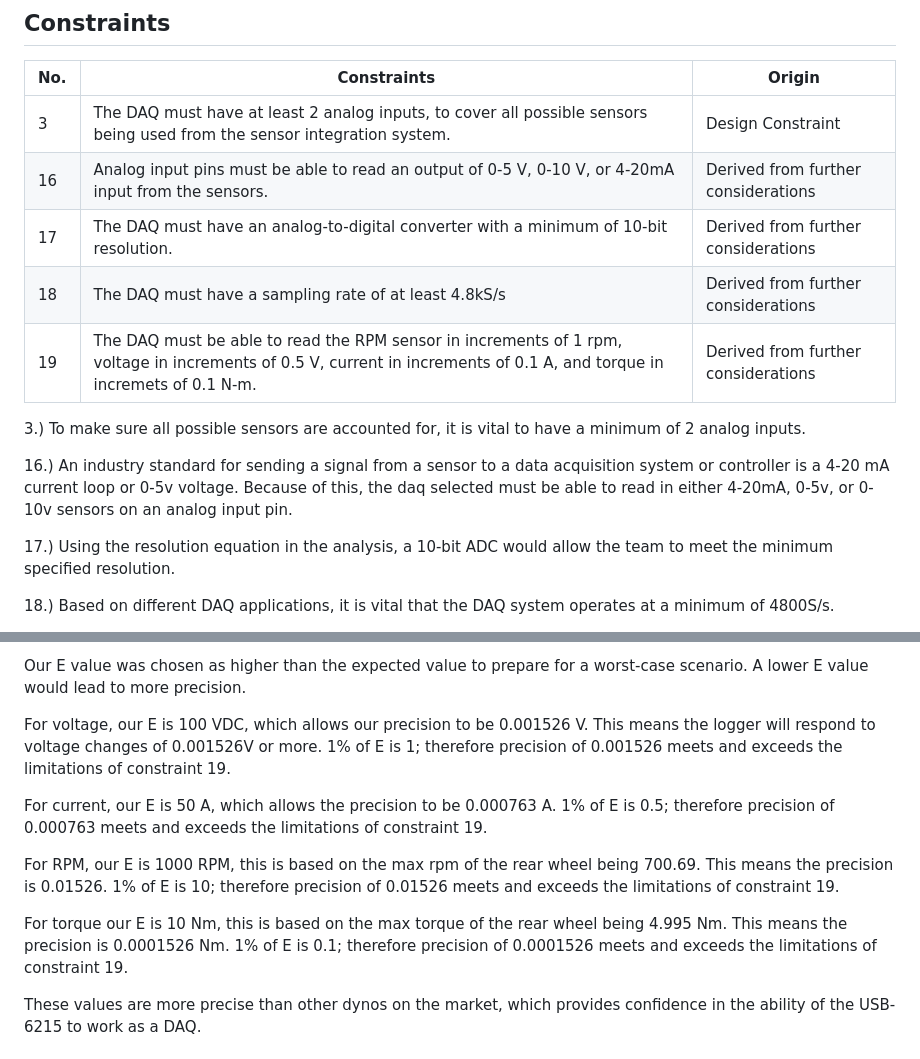
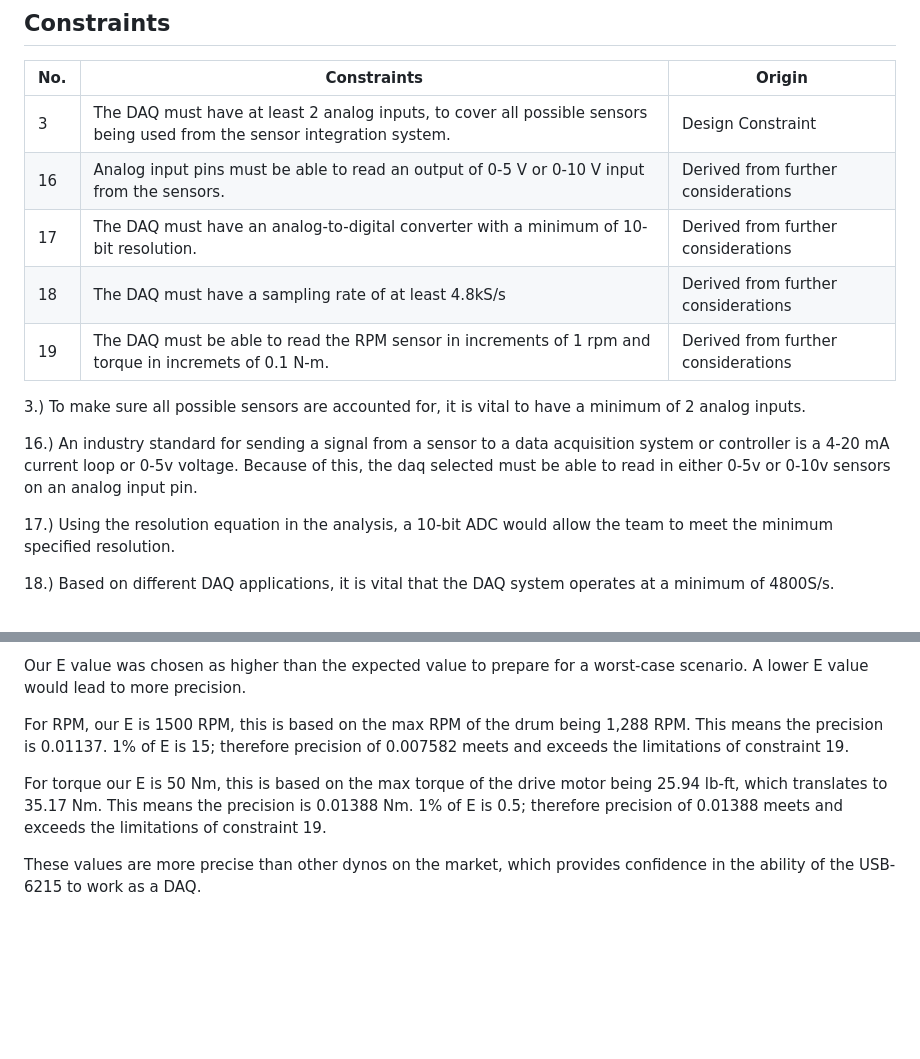
Before and after one commit to Dylan2432/S24_Team3_EV_Motorcycle_Chassis_Dynamometer, a Markdown page: Documentation/Signoffs/Create DAQ Subsystem.md, 2 parts joined by grey strips. Rendered like a GitHub page; blank space fills up the shorter version.

```diff
--- a/Documentation/Signoffs/Create DAQ Subsystem.md
+++ b/Documentation/Signoffs/Create DAQ Subsystem.md
@@ -8,15 +8,15 @@ The primary function of the data acquisition (DAQ) is capturing and displaying r
 |No.        |Constraints   |Origin   |
 |---|---------------------|--------|
 |3|The DAQ must have at least 2 analog inputs, to cover all possible sensors being used from the sensor integration system.         |Design Constraint |
-|16|Analog input pins must be able to read an output of 0-5 V, 0-10 V, or 4-20mA input from the sensors.       |Derived from further considerations|
+|16|Analog input pins must be able to read an output of 0-5 V or 0-10 V input from the sensors.       |Derived from further considerations|
 |17|The DAQ must have an analog-to-digital converter with a minimum of 10-bit resolution.       |Derived from further considerations|
 |18|The DAQ must have a sampling rate of at least 4.8kS/s       |Derived from further considerations|
-|19|The DAQ must be able to read the RPM sensor in increments of 1 rpm, voltage in increments of 0.5 V, current in increments of 0.1 A, and torque in incremets of 0.1 N-m.      |Derived from further considerations|
+|19|The DAQ must be able to read the RPM sensor in increments of 1 rpm and torque in incremets of 0.1 N-m.      |Derived from further considerations|
 
 
 3.) To make sure all possible sensors are accounted for, it is vital to have a minimum of 2 analog inputs.
 
-16.) An industry standard for sending a signal from a sensor to a data acquisition system or controller is a 4-20 mA current loop or 0-5v voltage.  Because of this, the daq selected must be able to read in either 4-20mA, 0-5v, or 0-10v sensors on an analog input pin.
+16.) An industry standard for sending a signal from a sensor to a data acquisition system or controller is a 4-20 mA current loop or 0-5v voltage.  Because of this, the daq selected must be able to read in either 0-5v or 0-10v sensors on an analog input pin.
 
 17.)  Using the resolution equation in the analysis, a 10-bit ADC would allow the team to meet the minimum specified resolution.
 
@@ -69,15 +69,9 @@ We can verify the accuracy of the equation through an example. Say we have a DAQ
 
   Our E value was chosen as higher than the expected value to prepare for a worst-case scenario. A lower E value would lead to more precision.
 
-  For voltage, our E is 100 VDC, which allows our precision to be 0.001526 V. This means the logger will respond to voltage changes of 0.001526V or more. 1% of E is 1; therefore precision of 0.001526 meets and exceeds the limitations of constraint 19.
+  For RPM, our E is 1500 RPM, this is based on the max RPM of the drum being 1,288 RPM. This means the precision is 0.01137. 1% of E is 15; therefore precision of 0.007582 meets and exceeds the limitations of constraint 19.
 
-
-For current, our E is 50 A, which allows the precision to be 0.000763 A. 1% of E is 0.5; therefore precision of 0.000763 meets and exceeds the limitations of constraint 19.
-
-
-  For RPM, our E is 1000 RPM, this is based on the max rpm of the rear wheel being 700.69. This means the precision is 0.01526. 1% of E is 10; therefore precision of 0.01526 meets and exceeds the limitations of constraint 19.
-
-  For torque our E is 10 Nm, this is based on the max torque of the rear wheel being 4.995 Nm. This means the precision is 0.0001526 Nm. 1% of E is 0.1; therefore precision of 0.0001526 meets and exceeds the limitations of constraint 19.
+  For torque our E is 50 Nm, this is based on the max torque of the drive motor being 25.94 lb-ft, which translates to 35.17 Nm. This means the precision is 0.01388 Nm. 1% of E is 0.5; therefore precision of 0.01388 meets and exceeds the limitations of constraint 19.
 
   These values are more precise than other dynos on the market, which provides confidence in the ability of the USB-6215 to work as a DAQ.
 
```
